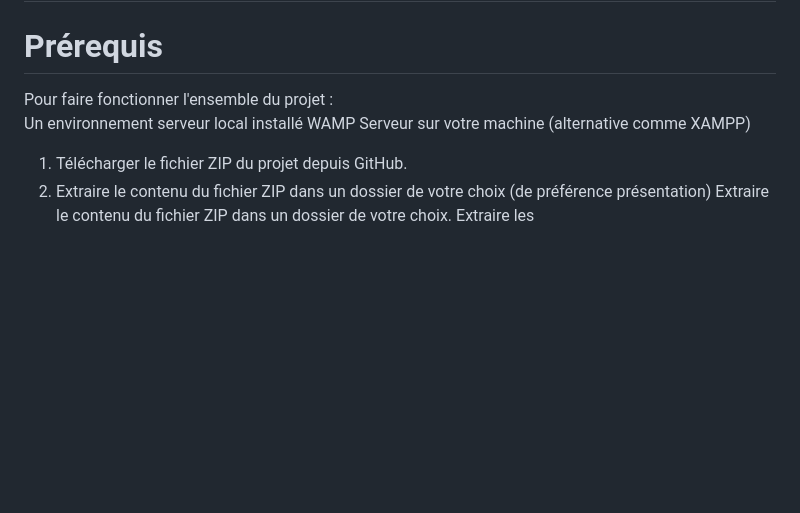
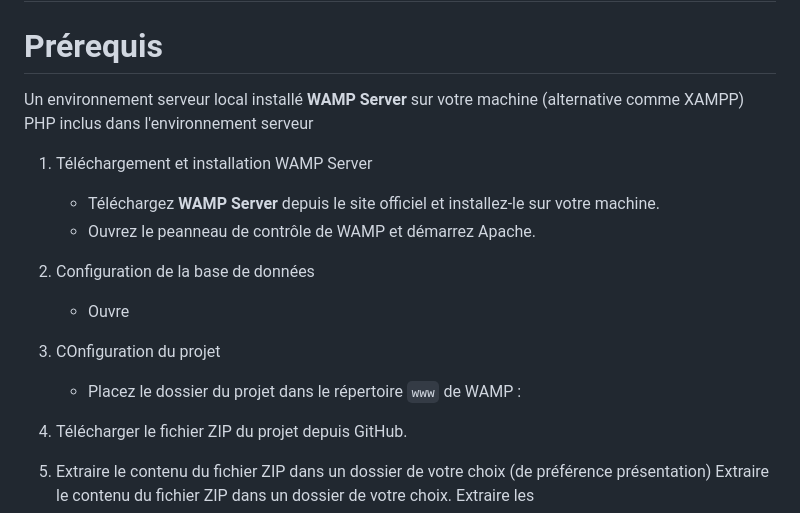
Before and after one commit to hamshij05/CY_Click-journeY_NJS, a Markdown page: README.md, the part around the change. GitHub-like rendering; blank space fills up the shorter version.

```diff
--- a/README.md
+++ b/README.md
@@ -50,8 +50,16 @@ Le projet est divisé en plusieurs phases :
 
 ## Installation
 #  Prérequis
-Pour faire fonctionner l'ensemble du projet :
-Un environnement serveur local installé WAMP Serveur sur votre machine (alternative comme XAMPP)
+Un environnement serveur local installé **WAMP Server** sur votre machine (alternative comme XAMPP)
+PHP inclus dans l'environnement serveur
+
+1. Téléchargement et installation WAMP Server
+   + Téléchargez **WAMP Server** depuis le site officiel et installez-le sur votre machine.
+   + Ouvrez le peanneau de contrôle de WAMP et démarrez Apache.
+2. Configuration de la base de données
+   + Ouvre
+3. COnfiguration du projet
+   + Placez le dossier du projet dans le répertoire `www` de WAMP :
 
 1. Télécharger le fichier ZIP du projet depuis GitHub.
 2. Extraire le contenu du fichier ZIP dans un dossier de votre choix (de préférence présentation)
```
